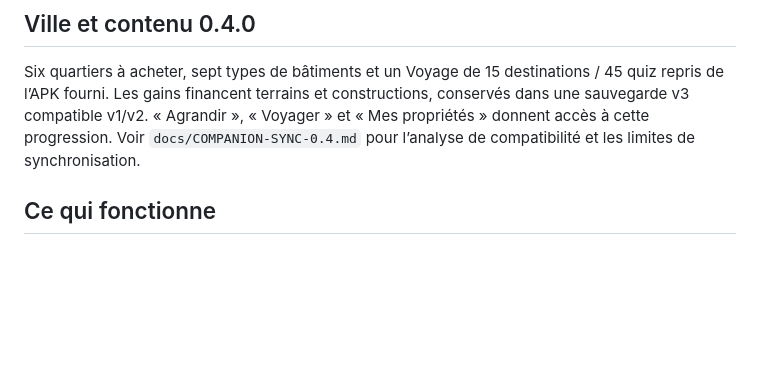
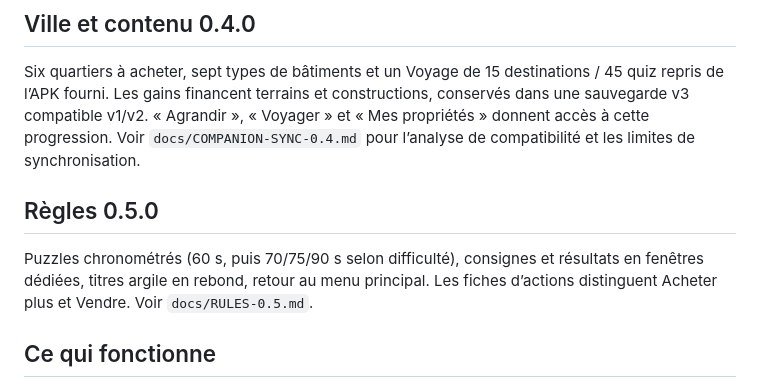
Before and after one commit to mrgohou/boursefacile-game, a Markdown page: README.md, the part around the change. Rendered like a GitHub page; blank space fills up the shorter version.

Commit message:
feat: add timed puzzle rounds, clay result dialogs and distinct trade actions

```diff
--- a/README.md
+++ b/README.md
@@ -20,6 +20,10 @@ Ville tropicale illustrée, commandes en relief, typographie Nunito embarquée e
 ## Ville et contenu 0.4.0
 
 Six quartiers à acheter, sept types de bâtiments et un Voyage de 15 destinations / 45 quiz repris de l’APK fourni. Les gains financent terrains et constructions, conservés dans une sauvegarde v3 compatible v1/v2. « Agrandir », « Voyager » et « Mes propriétés » donnent accès à cette progression. Voir `docs/COMPANION-SYNC-0.4.md` pour l’analyse de compatibilité et les limites de synchronisation.
+
+## Règles 0.5.0
+
+Puzzles chronométrés (60 s, puis 70/75/90 s selon difficulté), consignes et résultats en fenêtres dédiées, titres argile en rebond, retour au menu principal. Les fiches d’actions distinguent Acheter plus et Vendre. Voir `docs/RULES-0.5.md`.
 
 ## Ce qui fonctionne
 
```
Also changed, not shown: docs/RULES-0.5.md (added, +36 -0 lines), docs/screenshots/puzzle-instructions.png (added), docs/screenshots/puzzle-lose.png (added), docs/screenshots/puzzle-win.png (added), docs/screenshots/puzzle.png, docs/screenshots/share-controls.png (added), 10 other files.
